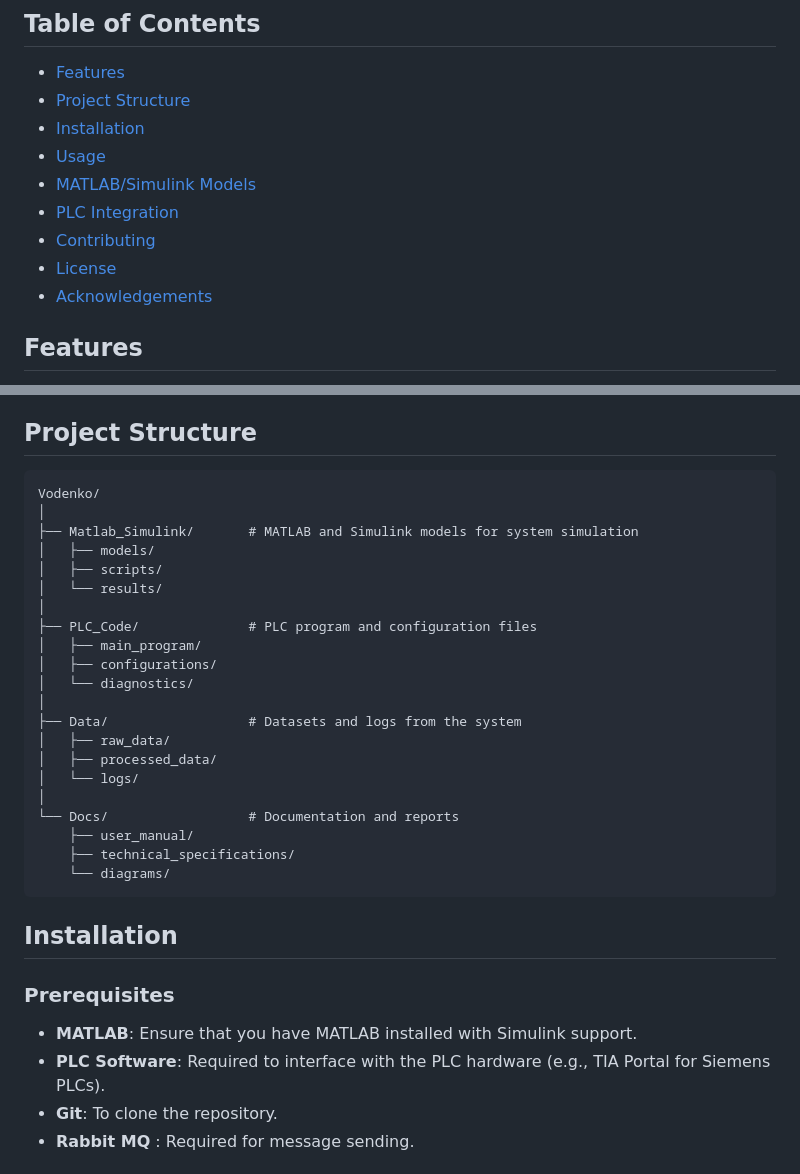
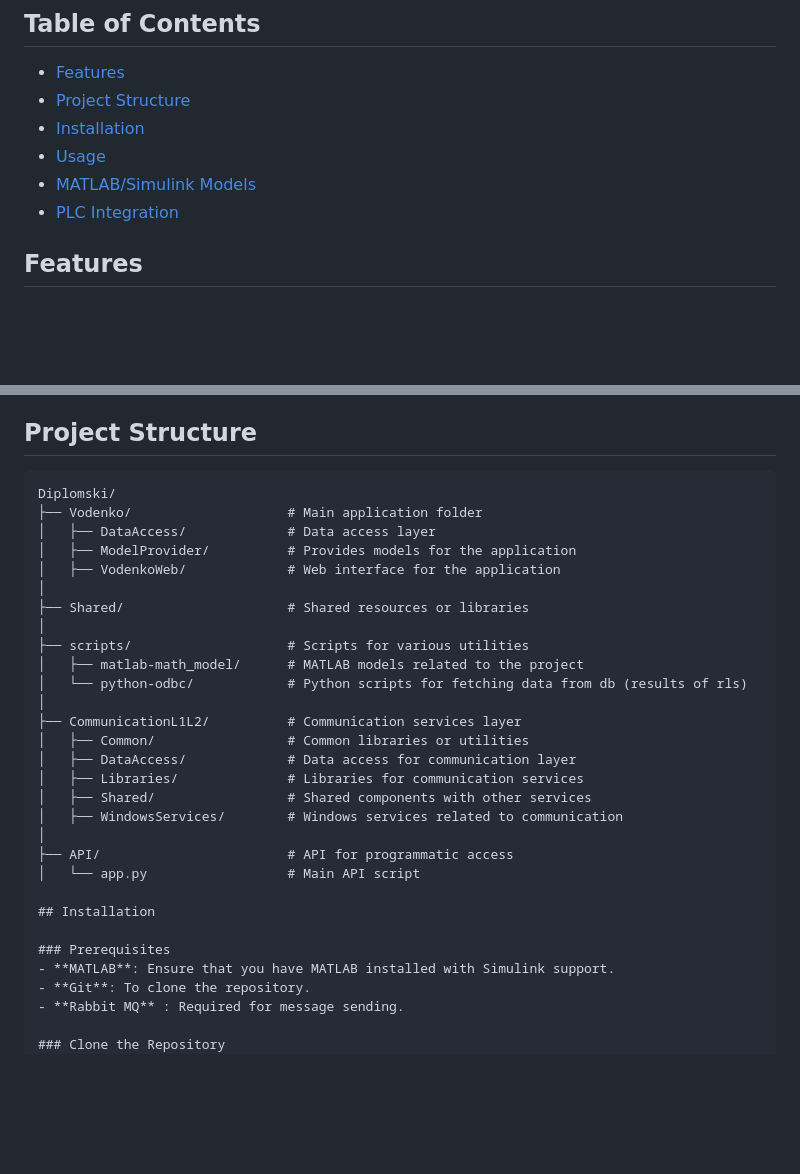
Before and after one commit to MatijaMikulic/Vodenko, a Markdown page: README.md, 2 parts joined by grey strips. GitHub-like rendering; blank space fills up the shorter version.

````diff
--- a/README.md
+++ b/README.md
@@ -10,9 +10,7 @@ Vodenko is a project focused on the development and implementation of an advance
 - [Usage](#usage)
 - [MATLAB/Simulink Models](#matlabsimulink-models)
 - [PLC Integration](#plc-integration)
-- [Contributing](#contributing)
-- [License](#license)
-- [Acknowledgements](#acknowledgements)
+
 
 ## Features
 - **Advanced Control Algorithms**: Implementation of PID, LQR, and adaptive control algorithms.
@@ -23,34 +21,32 @@ Vodenko is a project focused on the development and implementation of an advance
 
 ## Project Structure
 ```
-Vodenko/
+Diplomski/
+├── Vodenko/                    # Main application folder
+│   ├── DataAccess/             # Data access layer
+│   ├── ModelProvider/          # Provides models for the application
+│   ├── VodenkoWeb/             # Web interface for the application
 │
-├── Matlab_Simulink/       # MATLAB and Simulink models for system simulation
-│   ├── models/
-│   ├── scripts/
-│   └── results/
+├── Shared/                     # Shared resources or libraries
 │
-├── PLC_Code/              # PLC program and configuration files
-│   ├── main_program/
-│   ├── configurations/
-│   └── diagnostics/
+├── scripts/                    # Scripts for various utilities
+│   ├── matlab-math_model/      # MATLAB models related to the project
+│   └── python-odbc/            # Python scripts for fetching data from db (results of rls)
 │
-├── Data/                  # Datasets and logs from the system
-│   ├── raw_data/
-│   ├── processed_data/
-│   └── logs/
+├── CommunicationL1L2/          # Communication services layer
+│   ├── Common/                 # Common libraries or utilities
+│   ├── DataAccess/             # Data access for communication layer
+│   ├── Libraries/              # Libraries for communication services
+│   ├── Shared/                 # Shared components with other services
+│   ├── WindowsServices/        # Windows services related to communication
 │
-└── Docs/                  # Documentation and reports
-    ├── user_manual/
-    ├── technical_specifications/
-    └── diagrams/
-```
+├── API/                        # API for programmatic access
+│   └── app.py                  # Main API script
 
 ## Installation
 
 ### Prerequisites
 - **MATLAB**: Ensure that you have MATLAB installed with Simulink support.
-- **PLC Software**: Required to interface with the PLC hardware (e.g., TIA Portal for Siemens PLCs).
 - **Git**: To clone the repository.
 - **Rabbit MQ** : Required for message sending.
 
````
